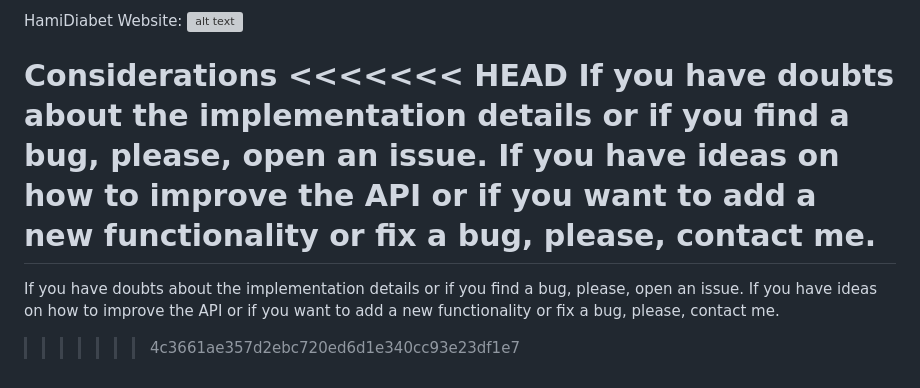
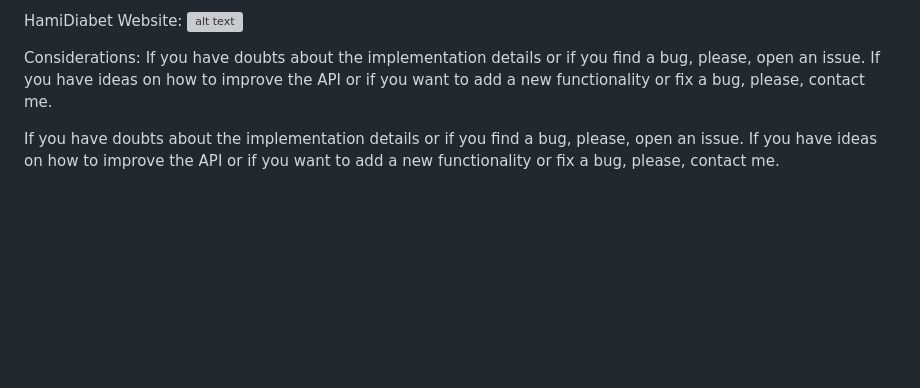
Before and after one commit to soheilasadeghian/HamiDiabet, a Markdown page: README.md, the part around one of its changes. Rendered like a GitHub page; blank space fills up the shorter version; grey boxes are pictures that could not be loaded.

```diff
--- a/README.md
+++ b/README.md
@@ -111,9 +111,7 @@ __NOTE: You can also test the API using a tool such as <a href="https://www.getp
 HamiDiabet Website:
 ![alt text](https://github.com/soheilasadeghian/HamiDiabet/blob/main/HamiDiabet/image/screenshot_hamidiabet.png?raw=true)
 
-Considerations
-<<<<<<< HEAD
+Considerations:
 If you have doubts about the implementation details or if you find a bug, please, open an issue. If you have ideas on how to improve the API or if you want to add a new functionality or fix a bug, please, contact me.
-=======
+
 If you have doubts about the implementation details or if you find a bug, please, open an issue. If you have ideas on how to improve the API or if you want to add a new functionality or fix a bug, please, contact me.
->>>>>>> 4c3661ae357d2ebc720ed6d1e340cc93e23df1e7
```
Also changed, not shown: other parts of README.md (+6 -6 lines).
